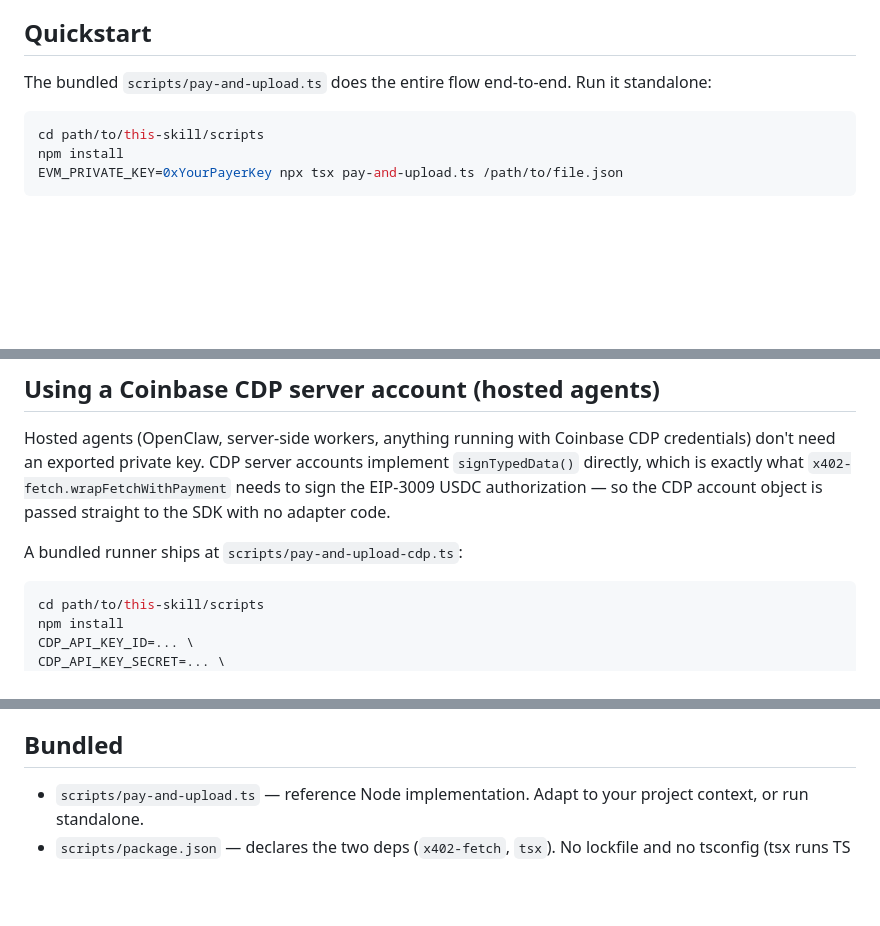
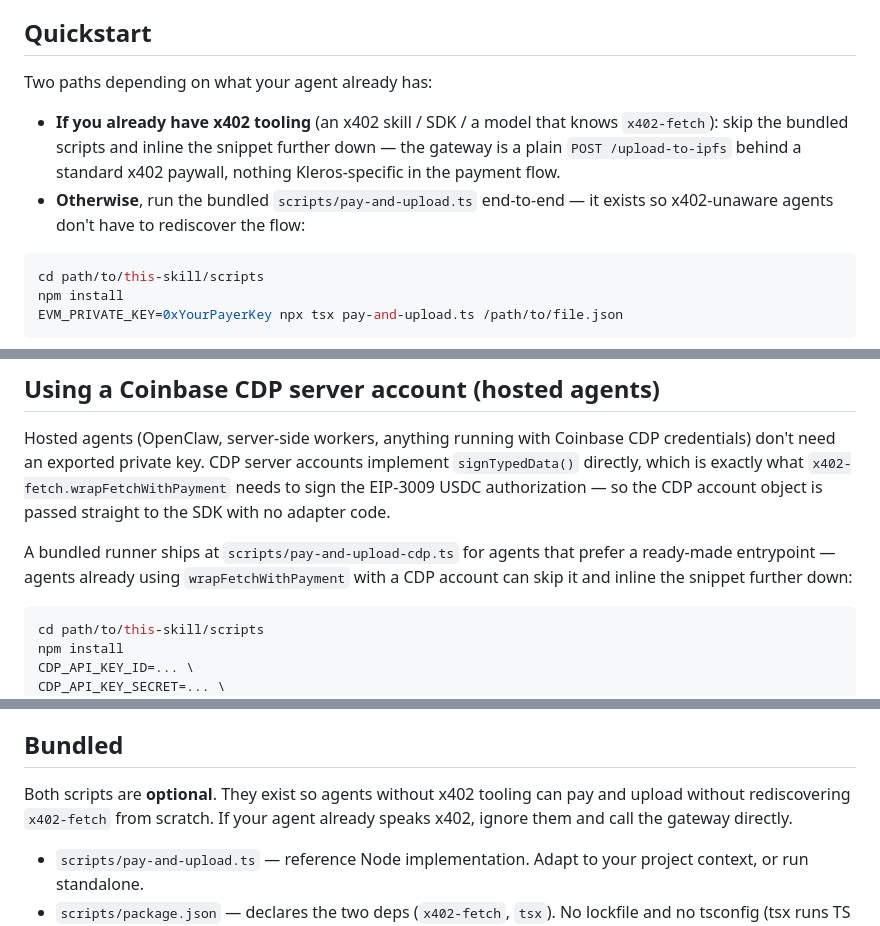
Before and after one commit to kleros/kleros-skills, a Markdown page: kleros-ipfs-upload/SKILL.md, 3 parts joined by grey strips. Drawn GitHub-style; blank space fills up the shorter version.

Commit message:
docs(kleros-ipfs-upload): frame bundled scripts as optional
Reframe Quickstart as a two-path decision (already-have-x402 vs.
need-the-script) so agents with their own x402 tooling don't get
unnecessarily steered at the bundled runners. CDP section and
Bundled section echo the same "optional" framing.

Co-Authored-By: Claude <noreply@anthropic.com>

````diff
--- a/kleros-ipfs-upload/SKILL.md
+++ b/kleros-ipfs-upload/SKILL.md
@@ -32,7 +32,10 @@ You are free to *upload* whatever the user wants (they're paying), but absent a
 
 ## Quickstart
 
-The bundled `scripts/pay-and-upload.ts` does the entire flow end-to-end. Run it standalone:
+Two paths depending on what your agent already has:
+
+- **If you already have x402 tooling** (an x402 skill / SDK / a model that knows `x402-fetch`): skip the bundled scripts and inline the snippet further down — the gateway is a plain `POST /upload-to-ipfs` behind a standard x402 paywall, nothing Kleros-specific in the payment flow.
+- **Otherwise**, run the bundled `scripts/pay-and-upload.ts` end-to-end — it exists so x402-unaware agents don't have to rediscover the flow:
 
 ```bash
 cd path/to/this-skill/scripts
@@ -110,7 +113,7 @@ If the user doesn't already have a Base wallet ready:
 
 Hosted agents (OpenClaw, server-side workers, anything running with Coinbase CDP credentials) don't need an exported private key. CDP server accounts implement `signTypedData()` directly, which is exactly what `x402-fetch.wrapFetchWithPayment` needs to sign the EIP-3009 USDC authorization — so the CDP account object is passed straight to the SDK with no adapter code.
 
-A bundled runner ships at `scripts/pay-and-upload-cdp.ts`:
+A bundled runner ships at `scripts/pay-and-upload-cdp.ts` for agents that prefer a ready-made entrypoint — agents already using `wrapFetchWithPayment` with a CDP account can skip it and inline the snippet further down:
 
 ```bash
 cd path/to/this-skill/scripts
@@ -272,6 +275,8 @@ Steps:
 
 ## Bundled
 
+Both scripts are **optional**. They exist so agents without x402 tooling can pay and upload without rediscovering `x402-fetch` from scratch. If your agent already speaks x402, ignore them and call the gateway directly.
+
 - `scripts/pay-and-upload.ts` — reference Node implementation. Adapt to your project context, or run standalone.
 - `scripts/package.json` — declares the two deps (`x402-fetch`, `tsx`). No lockfile and no tsconfig (tsx runs TS natively).
 
````
